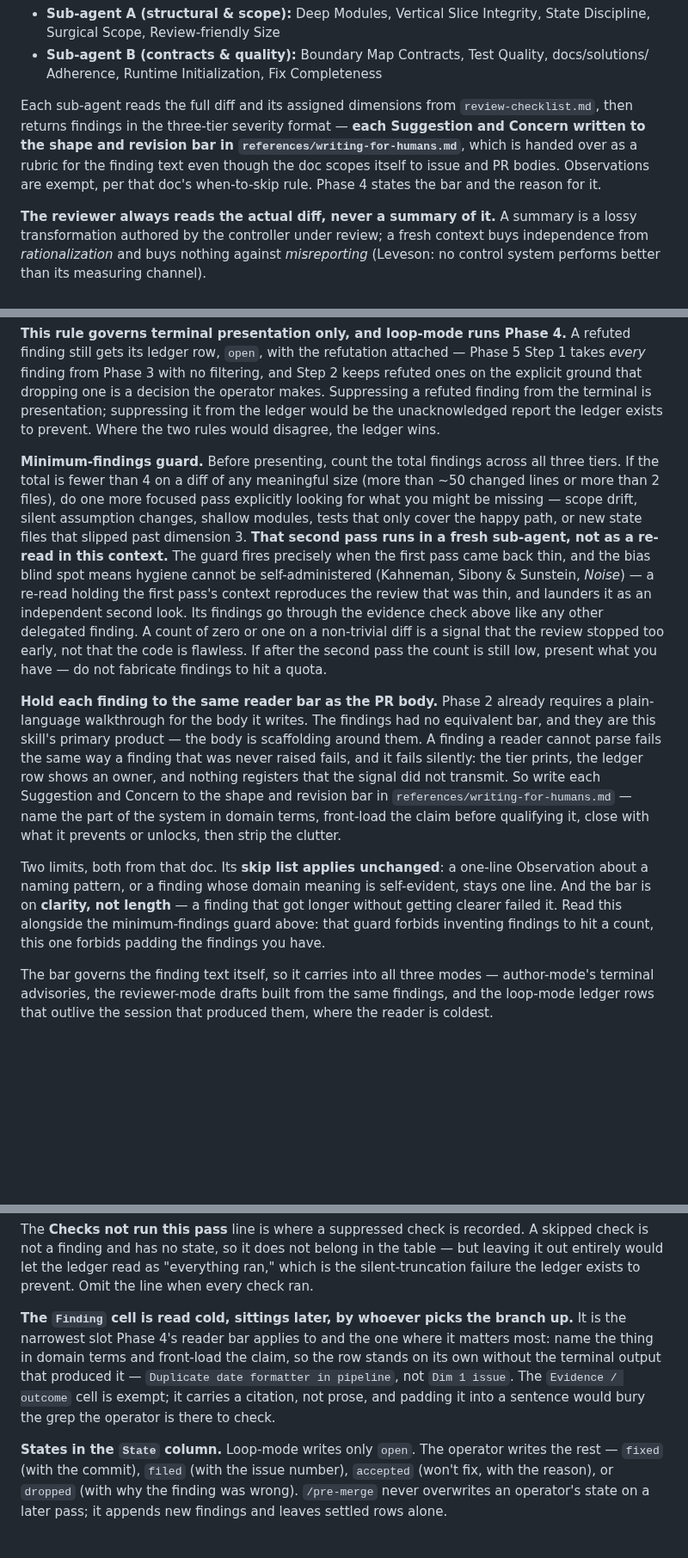
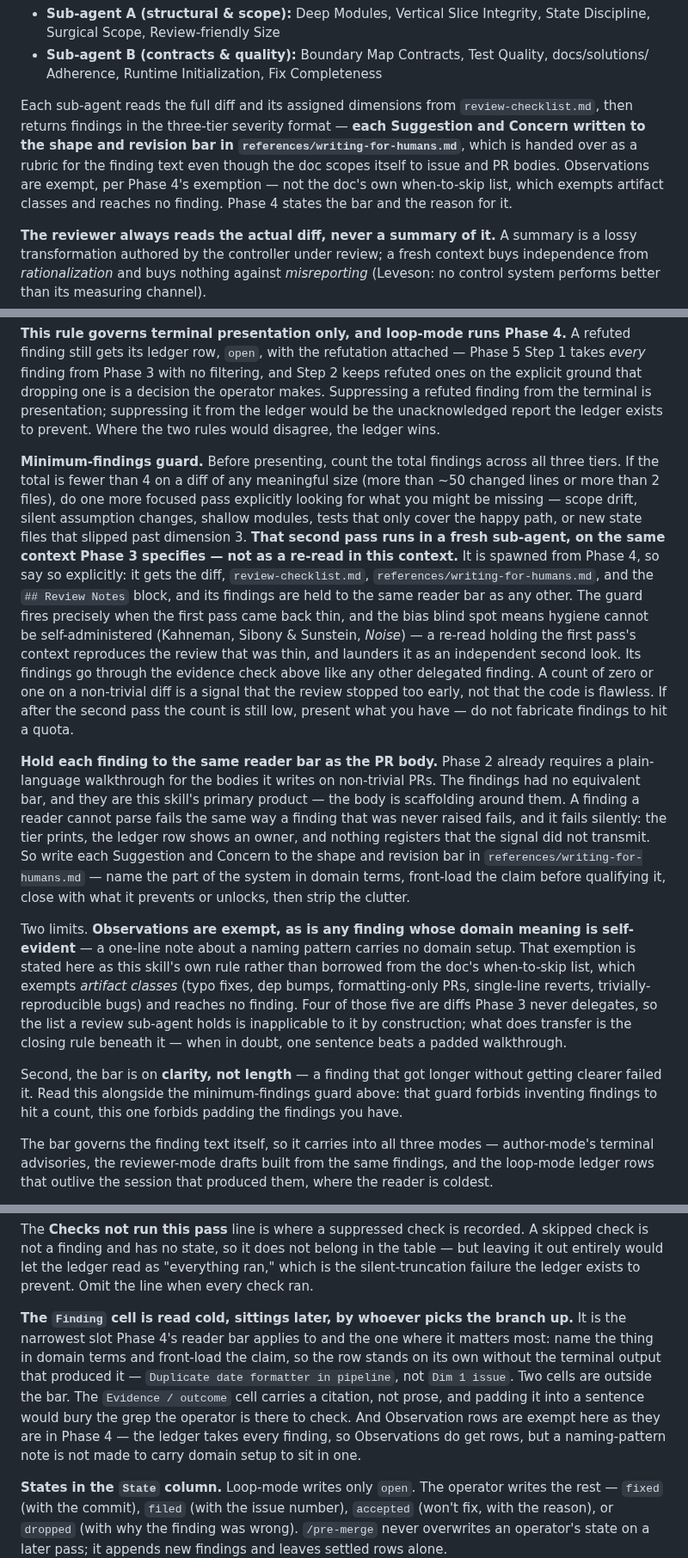
Before and after one commit to chrislacey89/skills, a Markdown page: pre-merge/SKILL.md, 3 parts joined by grey strips. Shown at 86% size. GitHub-like rendering; blank space fills up the shorter version.

Commit message:
Close the four remaining review findings on the reader bar (#230)
C2 — the verbosity guard pointed at a list that reaches no finding.
`writing-for-humans.md`'s when-to-skip list exempts artifact classes (typo
fixes, dep bumps, formatting-only PRs, single-line reverts,
trivially-reproducible bugs), and four of the five are diffs Phase 3 never
delegates — so the list the review sub-agent now holds is inapplicable to it
by construction. Claiming it "applies unchanged" left the guard against
padding with nothing behind it. The exemption is now this skill's own rule,
with the doc's closing line ("when in doubt, one sentence beats a padded
walkthrough") named as the part that does transfer. #230 made the same
mapping, which is why neither it nor the draft caught it.

C3 — the previous commit turned an inconsistency into a contradiction. The
Phase 3 brief exempted Observations while the ledger rule called the
`Finding` cell "the narrowest slot Phase 4's reader bar applies to," and
Phase 5 Step 1 gives every finding a row, Observations included. All three
sites now scope to Suggestions and Concerns. The ledger still takes every
finding.

S4 — Phase 2 requires the walkthrough only for non-trivial PRs, so the
parity claim opening the bar is qualified to match. As written it implied a
typo-fix branch whose PR body is exempt would still carry an unqualified bar
on its findings.

New from the second review — the minimum-findings guard's second pass is
spawned from Phase 4, so Phase 3's context spec did not obviously reach it.
It now names the same four inputs. Worst pass to leave underspecified: it
fires exactly when the first came back thin.

S1 (sprawl) judged discharged: of ten sites, two are pre-existing Phase 2
citations, two are one template bracket, and the remaining five are five
distinct actors in five locations. The one genuine restatement was cut in
99a6e62. S2 (a test pinning the citation) deferred to its own issue.

```diff
--- a/pre-merge/SKILL.md
+++ b/pre-merge/SKILL.md
@@ -167,7 +167,7 @@ The split, on larger diffs:
 - **Sub-agent A (structural & scope):** Deep Modules, Vertical Slice Integrity, State Discipline, Surgical Scope, Review-friendly Size
 - **Sub-agent B (contracts & quality):** Boundary Map Contracts, Test Quality, docs/solutions/ Adherence, Runtime Initialization, Fix Completeness
 
-Each sub-agent reads the full diff and its assigned dimensions from `review-checklist.md`, then returns findings in the three-tier severity format — **each Suggestion and Concern written to the shape and revision bar in `references/writing-for-humans.md`**, which is handed over as a rubric for the finding text even though the doc scopes itself to issue and PR bodies. Observations are exempt, per that doc's when-to-skip rule. Phase 4 states the bar and the reason for it.
+Each sub-agent reads the full diff and its assigned dimensions from `review-checklist.md`, then returns findings in the three-tier severity format — **each Suggestion and Concern written to the shape and revision bar in `references/writing-for-humans.md`**, which is handed over as a rubric for the finding text even though the doc scopes itself to issue and PR bodies. Observations are exempt, per Phase 4's exemption — not the doc's own when-to-skip list, which exempts artifact classes and reaches no finding. Phase 4 states the bar and the reason for it.
 
 **The reviewer always reads the actual diff, never a summary of it.** A summary is a lossy transformation authored by the controller under review; a fresh context buys independence from *rationalization* and buys nothing against *misreporting* (Leveson: no control system performs better than its measuring channel).
 
@@ -206,11 +206,13 @@ Checking is not re-judging. The parent verifies claims; it does not re-rank a su
 
 **This rule governs terminal presentation only, and loop-mode runs Phase 4.** A refuted finding still gets its ledger row, `open`, with the refutation attached — Phase 5 Step 1 takes *every* finding from Phase 3 with no filtering, and Step 2 keeps refuted ones on the explicit ground that dropping one is a decision the operator makes. Suppressing a refuted finding from the terminal is presentation; suppressing it from the ledger would be the unacknowledged report the ledger exists to prevent. Where the two rules would disagree, the ledger wins.
 
-**Minimum-findings guard.** Before presenting, count the total findings across all three tiers. If the total is fewer than 4 on a diff of any meaningful size (more than ~50 changed lines or more than 2 files), do one more focused pass explicitly looking for what you might be missing — scope drift, silent assumption changes, shallow modules, tests that only cover the happy path, or new state files that slipped past dimension 3. **That second pass runs in a fresh sub-agent, not as a re-read in this context.** The guard fires precisely when the first pass came back thin, and the bias blind spot means hygiene cannot be self-administered (Kahneman, Sibony & Sunstein, *Noise*) — a re-read holding the first pass's context reproduces the review that was thin, and launders it as an independent second look. Its findings go through the evidence check above like any other delegated finding. A count of zero or one on a non-trivial diff is a signal that the review stopped too early, not that the code is flawless. If after the second pass the count is still low, present what you have — do not fabricate findings to hit a quota.
+**Minimum-findings guard.** Before presenting, count the total findings across all three tiers. If the total is fewer than 4 on a diff of any meaningful size (more than ~50 changed lines or more than 2 files), do one more focused pass explicitly looking for what you might be missing — scope drift, silent assumption changes, shallow modules, tests that only cover the happy path, or new state files that slipped past dimension 3. **That second pass runs in a fresh sub-agent, on the same context Phase 3 specifies — not as a re-read in this context.** It is spawned from Phase 4, so say so explicitly: it gets the diff, `review-checklist.md`, `references/writing-for-humans.md`, and the `## Review Notes` block, and its findings are held to the same reader bar as any other. The guard fires precisely when the first pass came back thin, and the bias blind spot means hygiene cannot be self-administered (Kahneman, Sibony & Sunstein, *Noise*) — a re-read holding the first pass's context reproduces the review that was thin, and launders it as an independent second look. Its findings go through the evidence check above like any other delegated finding. A count of zero or one on a non-trivial diff is a signal that the review stopped too early, not that the code is flawless. If after the second pass the count is still low, present what you have — do not fabricate findings to hit a quota.
 
-**Hold each finding to the same reader bar as the PR body.** Phase 2 already requires a plain-language walkthrough for the body it writes. The findings had no equivalent bar, and they are this skill's primary product — the body is scaffolding around them. A finding a reader cannot parse fails the same way a finding that was never raised fails, and it fails silently: the tier prints, the ledger row shows an owner, and nothing registers that the signal did not transmit. So write each Suggestion and Concern to the shape and revision bar in `references/writing-for-humans.md` — name the part of the system in domain terms, front-load the claim before qualifying it, close with what it prevents or unlocks, then strip the clutter.
+**Hold each finding to the same reader bar as the PR body.** Phase 2 already requires a plain-language walkthrough for the bodies it writes on non-trivial PRs. The findings had no equivalent bar, and they are this skill's primary product — the body is scaffolding around them. A finding a reader cannot parse fails the same way a finding that was never raised fails, and it fails silently: the tier prints, the ledger row shows an owner, and nothing registers that the signal did not transmit. So write each Suggestion and Concern to the shape and revision bar in `references/writing-for-humans.md` — name the part of the system in domain terms, front-load the claim before qualifying it, close with what it prevents or unlocks, then strip the clutter.
 
-Two limits, both from that doc. Its **skip list applies unchanged**: a one-line Observation about a naming pattern, or a finding whose domain meaning is self-evident, stays one line. And the bar is on **clarity, not length** — a finding that got longer without getting clearer failed it. Read this alongside the minimum-findings guard above: that guard forbids inventing findings to hit a count, this one forbids padding the findings you have.
+Two limits. **Observations are exempt, as is any finding whose domain meaning is self-evident** — a one-line note about a naming pattern carries no domain setup. That exemption is stated here as this skill's own rule rather than borrowed from the doc's when-to-skip list, which exempts *artifact classes* (typo fixes, dep bumps, formatting-only PRs, single-line reverts, trivially-reproducible bugs) and reaches no finding. Four of those five are diffs Phase 3 never delegates, so the list a review sub-agent holds is inapplicable to it by construction; what does transfer is the closing rule beneath it — when in doubt, one sentence beats a padded walkthrough.
+
+Second, the bar is on **clarity, not length** — a finding that got longer without getting clearer failed it. Read this alongside the minimum-findings guard above: that guard forbids inventing findings to hit a count, this one forbids padding the findings you have.
 
 The bar governs the finding text itself, so it carries into all three modes — author-mode's terminal advisories, the reviewer-mode drafts built from the same findings, and the loop-mode ledger rows that outlive the session that produced them, where the reader is coldest.
 
@@ -378,7 +380,7 @@ Recorded by `/pre-merge` loop-mode. Every finding below has an owner. Rows marke
 
 The **Checks not run this pass** line is where a suppressed check is recorded. A skipped check is not a finding and has no state, so it does not belong in the table — but leaving it out entirely would let the ledger read as "everything ran," which is the silent-truncation failure the ledger exists to prevent. Omit the line when every check ran.
 
-**The `Finding` cell is read cold, sittings later, by whoever picks the branch up.** It is the narrowest slot Phase 4's reader bar applies to and the one where it matters most: name the thing in domain terms and front-load the claim, so the row stands on its own without the terminal output that produced it — `Duplicate date formatter in pipeline`, not `Dim 1 issue`. The `Evidence / outcome` cell is exempt; it carries a citation, not prose, and padding it into a sentence would bury the grep the operator is there to check.
+**The `Finding` cell is read cold, sittings later, by whoever picks the branch up.** It is the narrowest slot Phase 4's reader bar applies to and the one where it matters most: name the thing in domain terms and front-load the claim, so the row stands on its own without the terminal output that produced it — `Duplicate date formatter in pipeline`, not `Dim 1 issue`. Two cells are outside the bar. The `Evidence / outcome` cell carries a citation, not prose, and padding it into a sentence would bury the grep the operator is there to check. And Observation rows are exempt here as they are in Phase 4 — the ledger takes every finding, so Observations do get rows, but a naming-pattern note is not made to carry domain setup to sit in one.
 
 **States in the `State` column.** Loop-mode writes only `open`. The operator writes the rest — `fixed` (with the commit), `filed` (with the issue number), `accepted` (won't fix, with the reason), or `dropped` (with why the finding was wrong). `/pre-merge` never overwrites an operator's state on a later pass; it appends new findings and leaves settled rows alone.
 
```
Also changed, not shown: CHANGELOG.md (+3 -1 lines).
